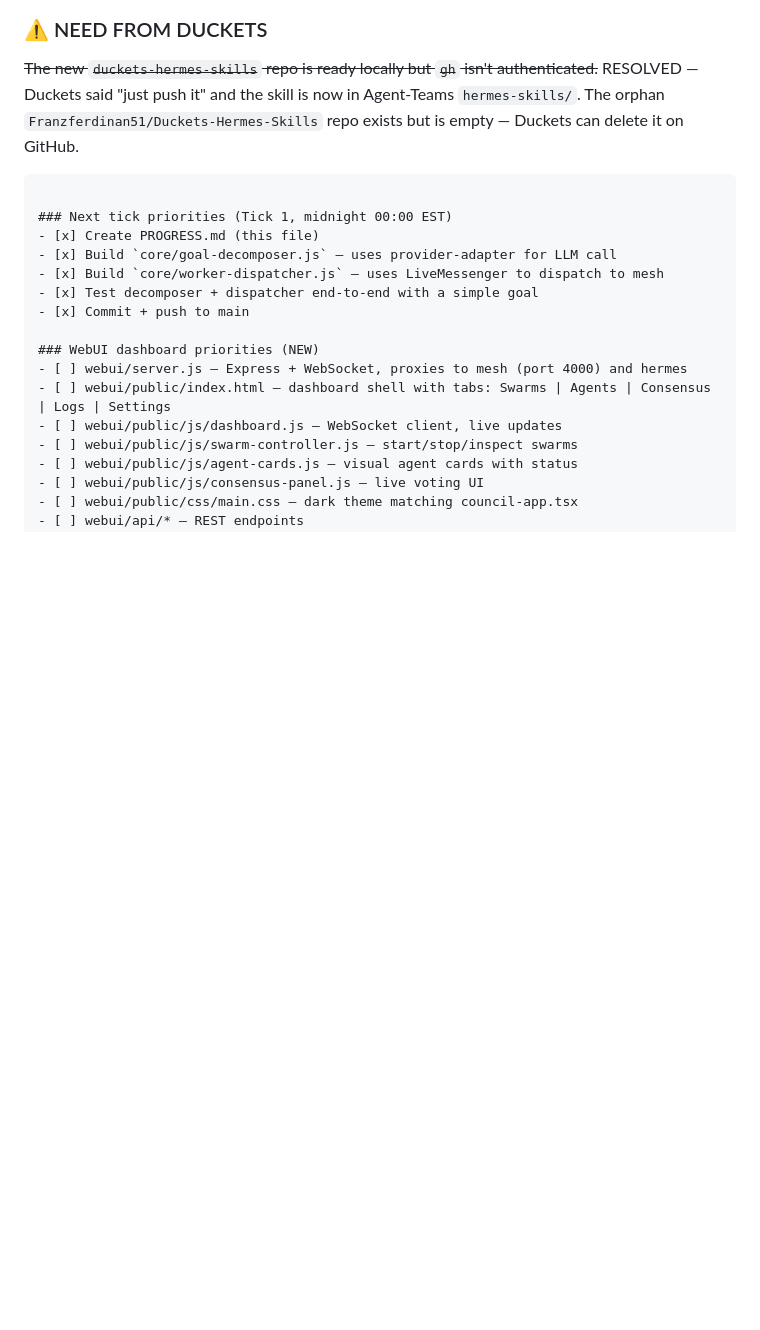
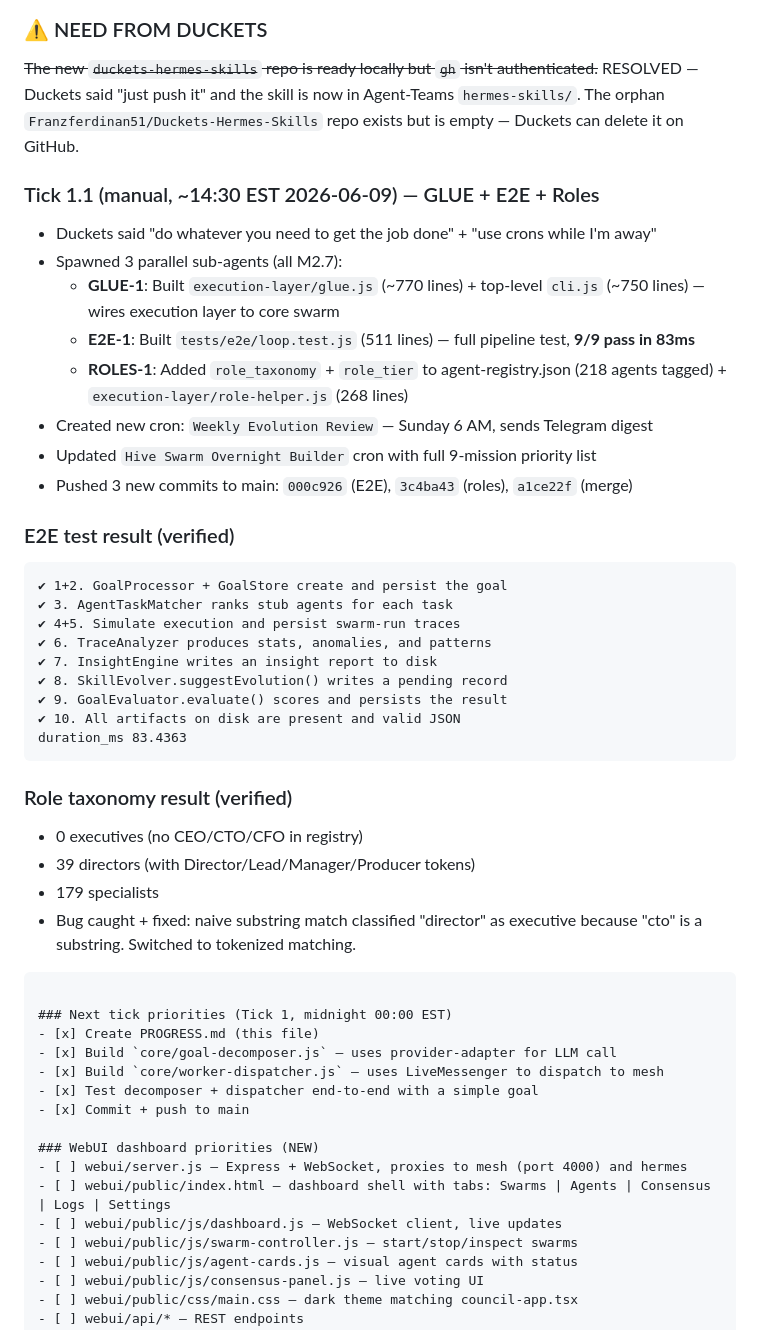
Before and after one commit to Franzferdinan51/Agent-Teams, a Markdown page: hive-swarm-enhancements/PROGRESS.md, the part around the change. GitHub-like rendering; blank space fills up the shorter version.

Commit message:
docs: log Tick 1.1 — glue + e2e + roles + new cron

````diff
--- a/hive-swarm-enhancements/PROGRESS.md
+++ b/hive-swarm-enhancements/PROGRESS.md
@@ -144,6 +144,35 @@ hive-swarm-enhancements/
 
 ### ⚠️ NEED FROM DUCKETS
 ~~The new `duckets-hermes-skills` repo is ready locally but `gh` isn't authenticated.~~ RESOLVED — Duckets said "just push it" and the skill is now in Agent-Teams `hermes-skills/`. The orphan `Franzferdinan51/Duckets-Hermes-Skills` repo exists but is empty — Duckets can delete it on GitHub.
+
+### Tick 1.1 (manual, ~14:30 EST 2026-06-09) — GLUE + E2E + Roles
+- Duckets said "do whatever you need to get the job done" + "use crons while I'm away"
+- Spawned 3 parallel sub-agents (all M2.7):
+  - **GLUE-1**: Built `execution-layer/glue.js` (~770 lines) + top-level `cli.js` (~750 lines) — wires execution layer to core swarm
+  - **E2E-1**: Built `tests/e2e/loop.test.js` (511 lines) — full pipeline test, **9/9 pass in 83ms**
+  - **ROLES-1**: Added `role_taxonomy` + `role_tier` to agent-registry.json (218 agents tagged) + `execution-layer/role-helper.js` (268 lines)
+- Created new cron: `Weekly Evolution Review` — Sunday 6 AM, sends Telegram digest
+- Updated `Hive Swarm Overnight Builder` cron with full 9-mission priority list
+- Pushed 3 new commits to main: `000c926` (E2E), `3c4ba43` (roles), `a1ce22f` (merge)
+
+### E2E test result (verified)
+```
+✔ 1+2. GoalProcessor + GoalStore create and persist the goal
+✔ 3. AgentTaskMatcher ranks stub agents for each task
+✔ 4+5. Simulate execution and persist swarm-run traces
+✔ 6. TraceAnalyzer produces stats, anomalies, and patterns
+✔ 7. InsightEngine writes an insight report to disk
+✔ 8. SkillEvolver.suggestEvolution() writes a pending record
+✔ 9. GoalEvaluator.evaluate() scores and persists the result
+✔ 10. All artifacts on disk are present and valid JSON
+duration_ms 83.4363
+```
+
+### Role taxonomy result (verified)
+- 0 executives (no CEO/CTO/CFO in registry)
+- 39 directors (with Director/Lead/Manager/Producer tokens)
+- 179 specialists
+- Bug caught + fixed: naive substring match classified "director" as executive because "cto" is a substring. Switched to tokenized matching.
 ```
 
 ### Next tick priorities (Tick 1, midnight 00:00 EST)
````
